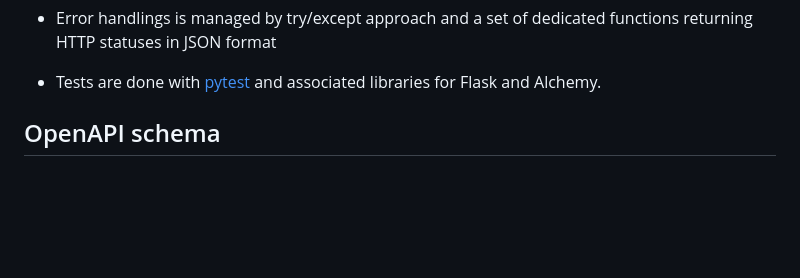
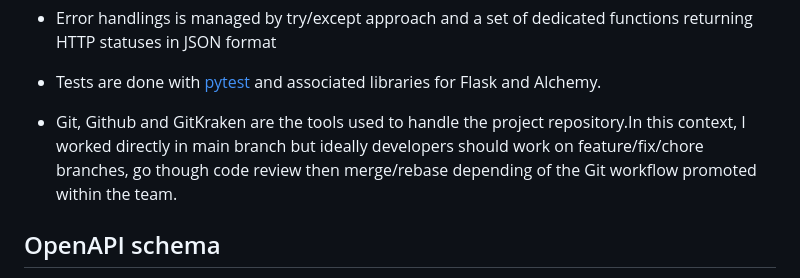
Before and after one commit to appshore/weird-salads-back, a Markdown page: README.md, the part around the change. Rendered like a GitHub page; blank space fills up the shorter version.

Commit message:
chore: add item about git tooling

```diff
--- a/README.md
+++ b/README.md
@@ -68,6 +68,7 @@ Here the imperfect results of my findings:
 
 - Error handlings is managed by try/except approach and a set of dedicated functions returning HTTP statuses in JSON format
 - Tests are done with [pytest](https://docs.pytest.org) and associated libraries for Flask and Alchemy.
+- Git, Github and GitKraken are the tools used to handle the project repository.In this context, I worked directly in main branch but ideally developers should work on feature/fix/chore branches, go though code review then merge/rebase depending of the Git workflow promoted within the team.
 
 ## OpenAPI schema
 
```
